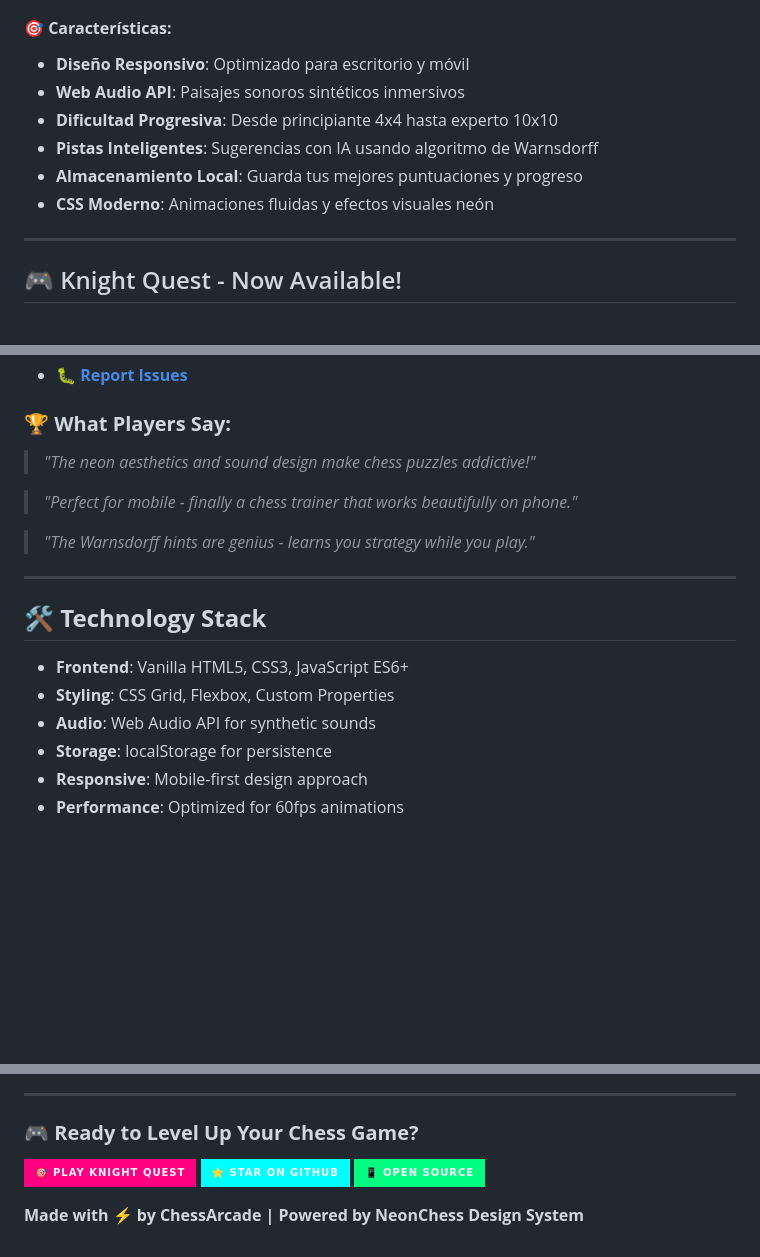
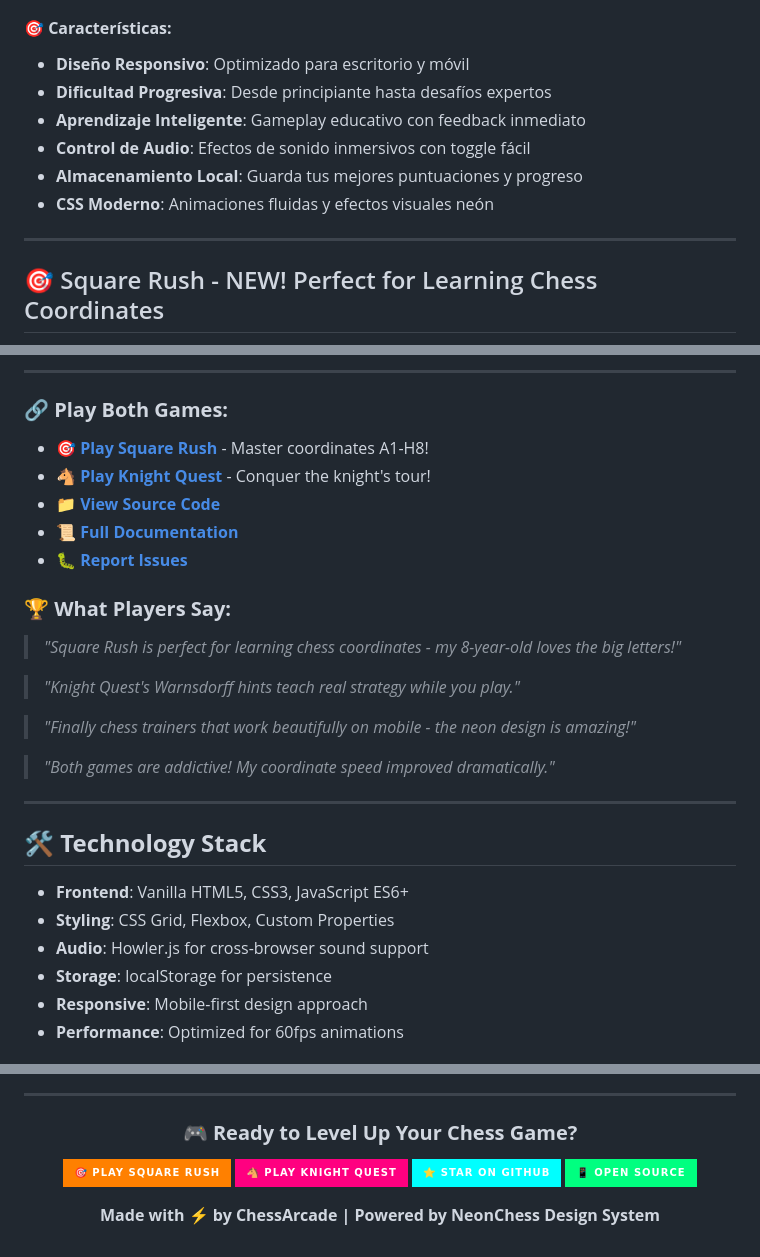
Before and after one commit to fasmote/ChessArcade, a Markdown page: README.md, 3 parts joined by grey strips. GitHub-like rendering; badges without logos; blank space fills up the shorter version.

```diff
--- a/README.md
+++ b/README.md
@@ -44,13 +44,13 @@
 
 #### 🎯 **Características:**
 - **Diseño Responsivo**: Optimizado para escritorio y móvil
-- **Web Audio API**: Paisajes sonoros sintéticos inmersivos
-- **Dificultad Progresiva**: Desde principiante 4x4 hasta experto 10x10
-- **Pistas Inteligentes**: Sugerencias con IA usando algoritmo de Warnsdorff
+- **Dificultad Progresiva**: Desde principiante hasta desafíos expertos
+- **Aprendizaje Inteligente**: Gameplay educativo con feedback inmediato
+- **Control de Audio**: Efectos de sonido inmersivos con toggle fácil
 - **Almacenamiento Local**: Guarda tus mejores puntuaciones y progreso
 - **CSS Moderno**: Animaciones fluidas y efectos visuales neón
 
 ---
 
-## 🎮 Knight Quest - Now Available!
+## 🎯 Square Rush - NEW! Perfect for Learning Chess Coordinates
 
@@ -63,11 +109,20 @@
+---
+
+### 🔗 **Play Both Games:**
+- **🎯 [Play Square Rush](./games/square-rush/index.html)** - Master coordinates A1-H8!
+- **🐴 [Play Knight Quest](./games/knight-quest/index.html)** - Conquer the knight's tour!
+- **📁 [View Source Code](https://github.com/fasmote/ChessArcade)**
+- **📜 [Full Documentation](./docs/)**
 - **🐛 [Report Issues](https://github.com/fasmote/ChessArcade/issues)**
 
 ### 🏆 **What Players Say:**
-> *\"The neon aesthetics and sound design make chess puzzles addictive!\"*
+> *"Square Rush is perfect for learning chess coordinates - my 8-year-old loves the big letters!"*
 
-> *\"Perfect for mobile - finally a chess trainer that works beautifully on phone.\"*
+> *"Knight Quest's Warnsdorff hints teach real strategy while you play."*
 
-> *\"The Warnsdorff hints are genius - learns you strategy while you play.\"*
+> *"Finally chess trainers that work beautifully on mobile - the neon design is amazing!"*
+
+> *"Both games are addictive! My coordinate speed improved dramatically."*
 
 ---
 
@@ -75,7 +130,7 @@
 
 - **Frontend**: Vanilla HTML5, CSS3, JavaScript ES6+
 - **Styling**: CSS Grid, Flexbox, Custom Properties
-- **Audio**: Web Audio API for synthetic sounds
+- **Audio**: Howler.js for cross-browser sound support
 - **Storage**: localStorage for persistence
 - **Responsive**: Mobile-first design approach
 - **Performance**: Optimized for 60fps animations
@@ -170,11 +226,12 @@ This project is licensed under the MIT License - see the [LICENSE](./LICENSE) fi
 
 ---
 
-<div align=\"center\">
+<div align="center">
 
 ### 🎮 **Ready to Level Up Your Chess Game?**
 
-[![Play Now](https://img.shields.io/badge/🎯_Play_Knight_Quest-FF0080?style=for-the-badge)](https://fasmote.github.io/ChessArcade/games/knight-quest/)
+[![Play Square Rush](https://img.shields.io/badge/🎯_Play_Square_Rush-FF8000?style=for-the-badge)](./games/square-rush/index.html)
+[![Play Knight Quest](https://img.shields.io/badge/🐴_Play_Knight_Quest-FF0080?style=for-the-badge)](./games/knight-quest/index.html)
 [![GitHub](https://img.shields.io/badge/⭐_Star_on_GitHub-00FFFF?style=for-the-badge&logo=github)](https://github.com/fasmote/ChessArcade)
 [![Download](https://img.shields.io/badge/📱_Open_Source-00FF80?style=for-the-badge&logo=download)](https://github.com/fasmote/ChessArcade)
 
```
Also changed, not shown: other parts of README.md (+62 -15 lines), assets/images/chessarcade-banner.png, assets/images/chessarcade-banner01.png (added), assets/images/square-rush-preview.png (added).
